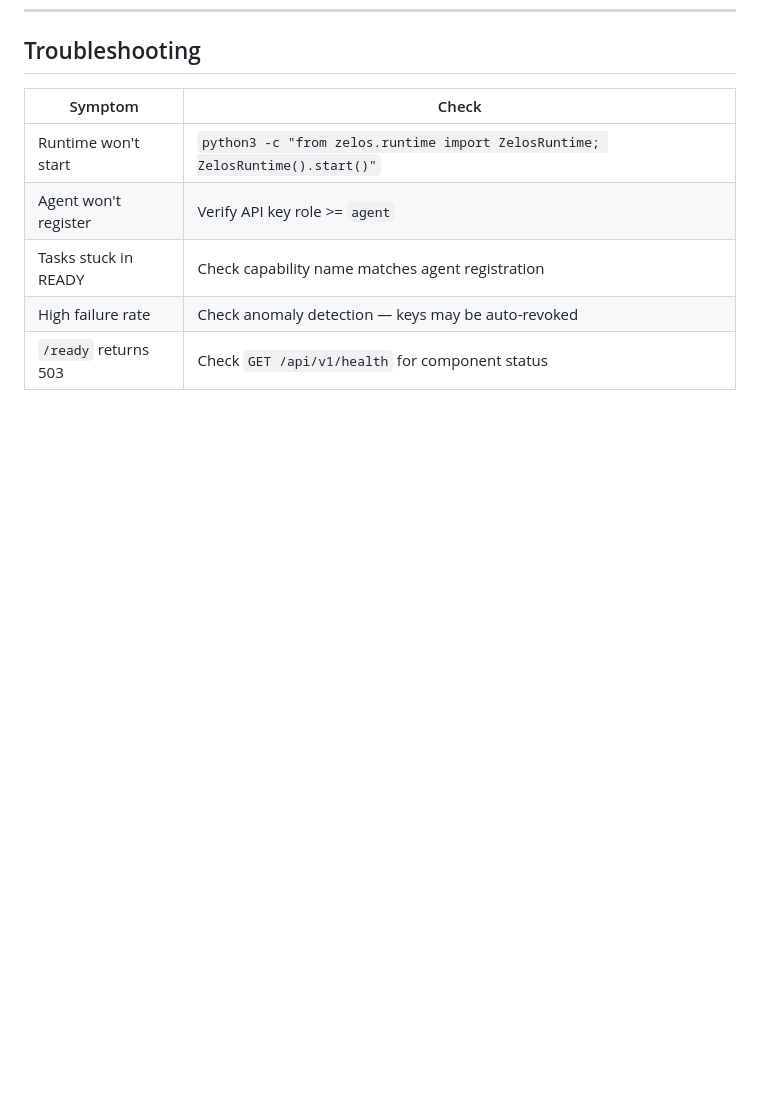
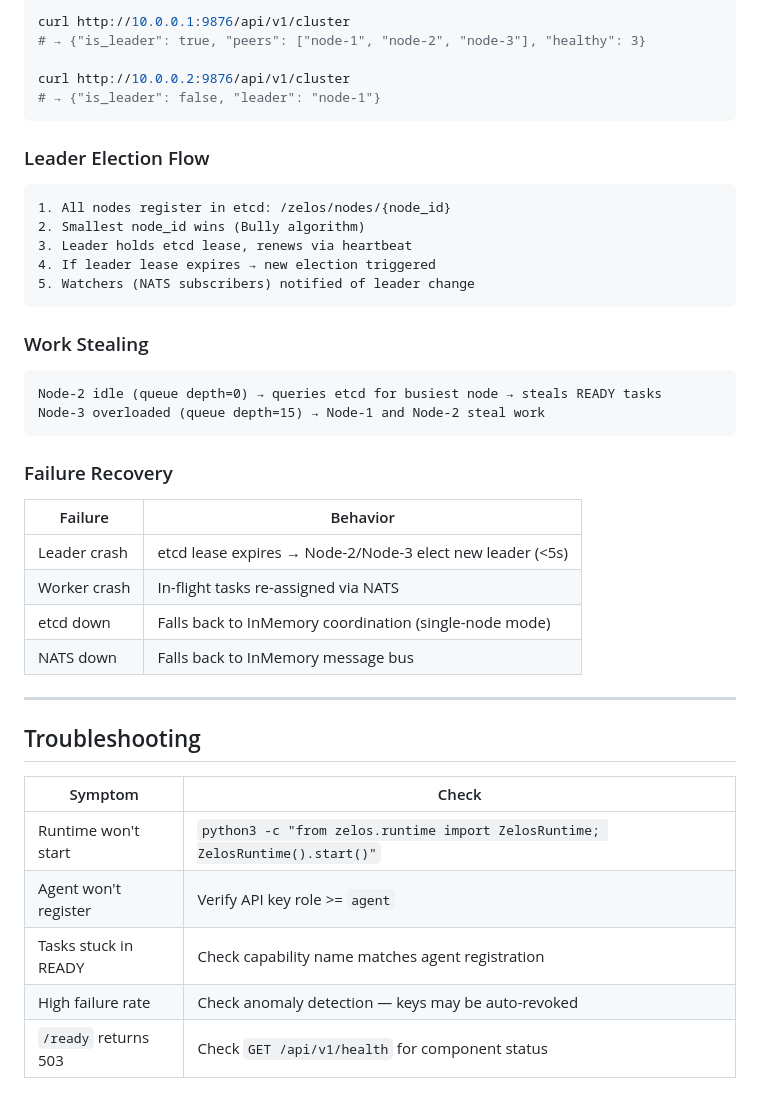
Before and after one commit to AI-Zelos/zelos, a Markdown page: docs/guide/operations.md, the part around one of its changes. Drawn GitHub-style; blank space fills up the shorter version.

````diff
--- a/docs/guide/operations.md
+++ b/docs/guide/operations.md
@@ -155,3 +235,39 @@ goal, _ := c.SubmitGoal("Build a landing page", "high")
+```bash
+curl http://10.0.0.1:9876/api/v1/cluster
+# → {"is_leader": true, "peers": ["node-1", "node-2", "node-3"], "healthy": 3}
+
+curl http://10.0.0.2:9876/api/v1/cluster
+# → {"is_leader": false, "leader": "node-1"}
+```
+
+### Leader Election Flow
+
+```
+1. All nodes register in etcd: /zelos/nodes/{node_id}
+2. Smallest node_id wins (Bully algorithm)
+3. Leader holds etcd lease, renews via heartbeat
+4. If leader lease expires → new election triggered
+5. Watchers (NATS subscribers) notified of leader change
+```
+
+### Work Stealing
+
+```
+Node-2 idle (queue depth=0) → queries etcd for busiest node → steals READY tasks
+Node-3 overloaded (queue depth=15) → Node-1 and Node-2 steal work
+```
+
+### Failure Recovery
+
+| Failure | Behavior |
+|---------|----------|
+| Leader crash | etcd lease expires → Node-2/Node-3 elect new leader (<5s) |
+| Worker crash | In-flight tasks re-assigned via NATS |
+| etcd down | Falls back to InMemory coordination (single-node mode) |
+| NATS down | Falls back to InMemory message bus |
+
+---
+
 ## Troubleshooting
 
 | Symptom | Check |
````
Also changed, not shown: other parts of docs/guide/operations.md (+80 -0 lines).
